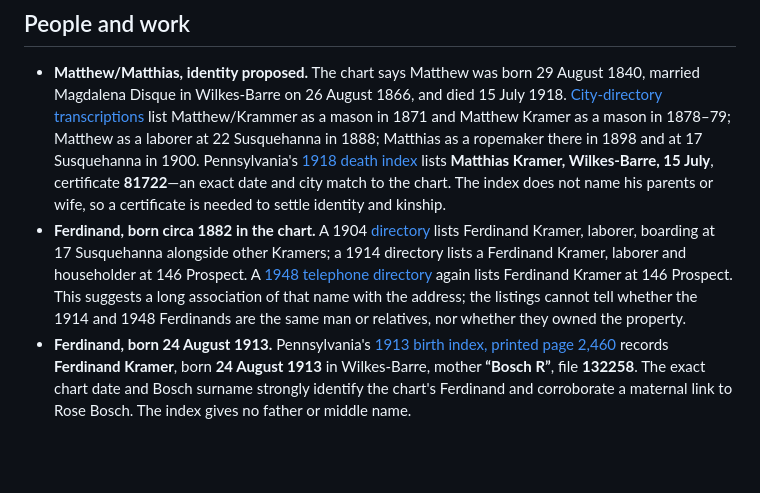
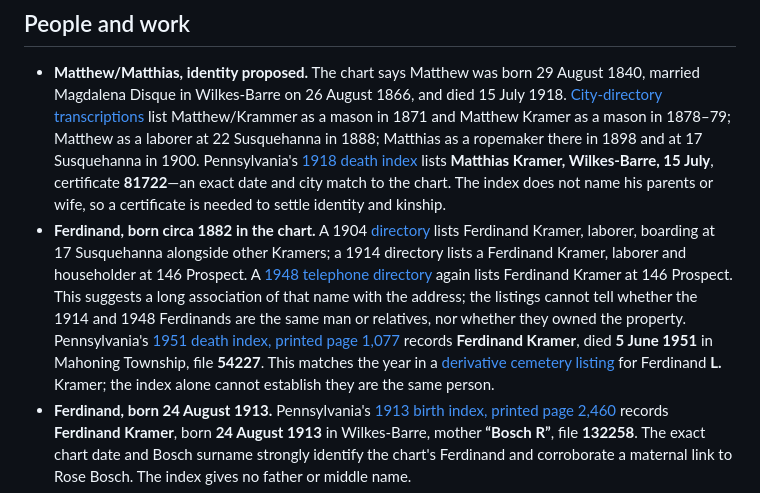
Before and after one commit to kjustin2/Family-Ancestry, a Markdown page: branches/kramer.md, the part around the change. GitHub-like rendering; blank space fills up the shorter version.

Commit message:
Record 1951 Ferdinand Kramer death-index candidate

```diff
--- a/branches/kramer.md
+++ b/branches/kramer.md
@@ -7,7 +7,7 @@ Justin Paul Kramer → Paul Joseph Kramer → Ferdinand Francis Kramer (1939–2
 ## People and work
 
 - **Matthew/Matthias, identity proposed.** The chart says Matthew was born 29 August 1840, married Magdalena Disque in Wilkes-Barre on 26 August 1866, and died 15 July 1918. [City-directory transcriptions](https://pagenweb.org/~luzerne/towns/donnacd.htm) list Matthew/Krammer as a mason in 1871 and Matthew Kramer as a mason in 1878–79; Matthew as a laborer at 22 Susquehanna in 1888; Matthias as a ropemaker there in 1898 and at 17 Susquehanna in 1900. Pennsylvania's [1918 death index](https://www.phmc.state.pa.us/bah/dam/rg/di/r11_090_DeathIndexes/Death_1918/D-18%20K-L.pdf) lists **Matthias Kramer, Wilkes-Barre, 15 July**, certificate **81722**—an exact date and city match to the chart. The index does not name his parents or wife, so a certificate is needed to settle identity and kinship.
-- **Ferdinand, born circa 1882 in the chart.** A 1904 [directory](https://pagenweb.org/~luzerne/towns/donnacd.htm) lists Ferdinand Kramer, laborer, boarding at 17 Susquehanna alongside other Kramers; a 1914 directory lists a Ferdinand Kramer, laborer and householder at 146 Prospect. A [1948 telephone directory](https://westpittstonhistory.org/wp-content/uploads/2021/08/1948-Bell-Telephone-Directory-Pittston-_-Nearby-Points.pdf) again lists Ferdinand Kramer at 146 Prospect. This suggests a long association of that name with the address; the listings cannot tell whether the 1914 and 1948 Ferdinands are the same man or relatives, nor whether they owned the property.
+- **Ferdinand, born circa 1882 in the chart.** A 1904 [directory](https://pagenweb.org/~luzerne/towns/donnacd.htm) lists Ferdinand Kramer, laborer, boarding at 17 Susquehanna alongside other Kramers; a 1914 directory lists a Ferdinand Kramer, laborer and householder at 146 Prospect. A [1948 telephone directory](https://westpittstonhistory.org/wp-content/uploads/2021/08/1948-Bell-Telephone-Directory-Pittston-_-Nearby-Points.pdf) again lists Ferdinand Kramer at 146 Prospect. This suggests a long association of that name with the address; the listings cannot tell whether the 1914 and 1948 Ferdinands are the same man or relatives, nor whether they owned the property. Pennsylvania's [1951 death index, printed page 1,077](https://www.phmc.state.pa.us/bah/dam/rg/di/r11_090_DeathIndexes/Death_1951/D-51%20K-L.pdf#page=118) records **Ferdinand Kramer**, died **5 June 1951** in Mahoning Township, file **54227**. This matches the year in a [derivative cemetery listing](https://peoplelegacy.com/magdalena_lena_disque_kramer-2d5Y0N) for Ferdinand **L.** Kramer; the index alone cannot establish they are the same person.
 - **Ferdinand, born 24 August 1913.** Pennsylvania's [1913 birth index, printed page 2,460](https://www.pa.gov/content/dam/copapwp-pagov/en/phmc/documents/archives/research-online/documents/1913-K.PDF#page=323) records **Ferdinand Kramer**, born **24 August 1913** in Wilkes-Barre, mother **“Bosch R”**, file **132258**. The exact chart date and Bosch surname strongly identify the chart's Ferdinand and corroborate a maternal link to Rose Bosch. The index gives no father or middle name.
 - **Ferdinand and Rose Bosch Kramer.** Their daughter Hilda M. Kramer Wolosz's [2020 obituary](https://www.legacy.com/us/obituaries/citizensvoice/name/hilda-wolosz-obituary?id=7822560) names them as parents and Ferdinand and Paul as her brothers. Hilda graduated G.A.R. Memorial High School in 1940 and worked for Pennsylvania Millers Mutual Insurance. This supports a family memory of Aunt Hilda and gives one firm school and occupation story.
 - **Ferdinand Francis (“Fred”), 1939–2023.** His [obituary](https://www.legacy.com/person/ferdinand-francis-kramer-%28fred%29-52588560) reports birth in Wilkes-Barre on 8 July 1939, death on 29 July 2023, Army Reserves service, and employment at Techneglas.
```
Also changed, not shown: research/open-questions.md (+1 -1 lines), research/sources.md (+1 -0 lines).
